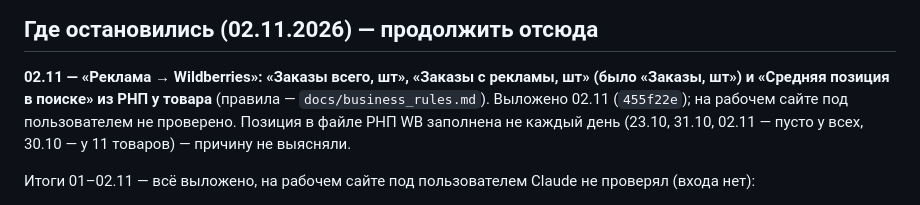
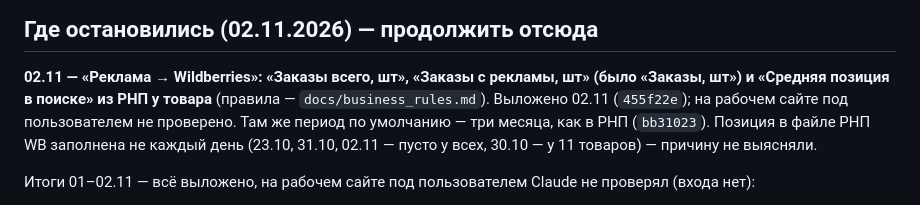
Before and after one commit to AzarovSI/autoprofi, a Markdown page: docs/backlog.md, the part around the change. Rendered like a GitHub page.

```diff
--- a/docs/backlog.md
+++ b/docs/backlog.md
@@ -8,7 +8,7 @@ Claude при приёмке. Пункты — это вопросы для пр
 
 **02.11 — «Реклама → Wildberries»: «Заказы всего, шт», «Заказы с рекламы, шт» (было «Заказы, шт») и «Средняя позиция
 в поиске» из РНП у товара** (правила — `docs/business_rules.md`). Выложено 02.11 (`455f22e`);
-на рабочем сайте под пользователем не проверено. Позиция в файле РНП WB заполнена не каждый день (23.10, 31.10, 02.11 — пусто у всех,
+на рабочем сайте под пользователем не проверено. Там же период по умолчанию — три месяца, как в РНП (`bb31023`). Позиция в файле РНП WB заполнена не каждый день (23.10, 31.10, 02.11 — пусто у всех,
 30.10 — у 11 товаров) — причину не выясняли.
 
 Итоги 01–02.11 — всё выложено, на рабочем сайте под пользователем Claude не проверял (входа нет):
```
Also changed, not shown: docs/history.md (+5 -0 lines).
